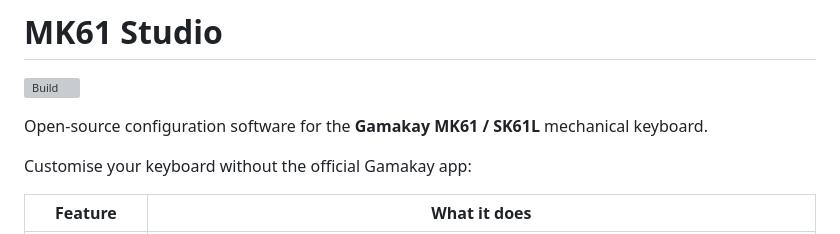
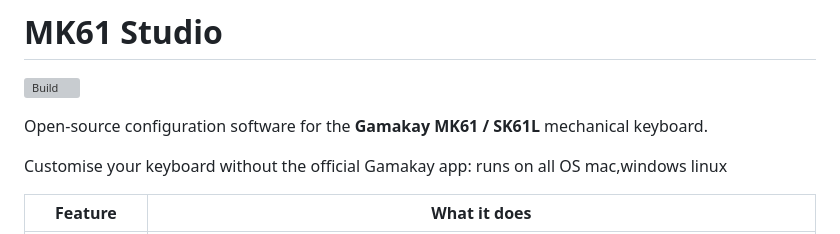
Before and after one commit to d4nielrx/MK61-Studio, a Markdown page: README.md, the part around the change. Drawn GitHub-style; grey boxes are pictures that could not be loaded.

```diff
--- a/README.md
+++ b/README.md
@@ -4,7 +4,7 @@
 
 Open-source configuration software for the **Gamakay MK61 / SK61L** mechanical keyboard.
 
-Customise your keyboard without the official Gamakay app:
+Customise your keyboard without the official Gamakay app: runs on all OS mac,windows linux
 
 | Feature | What it does |
 |---|---|
```
